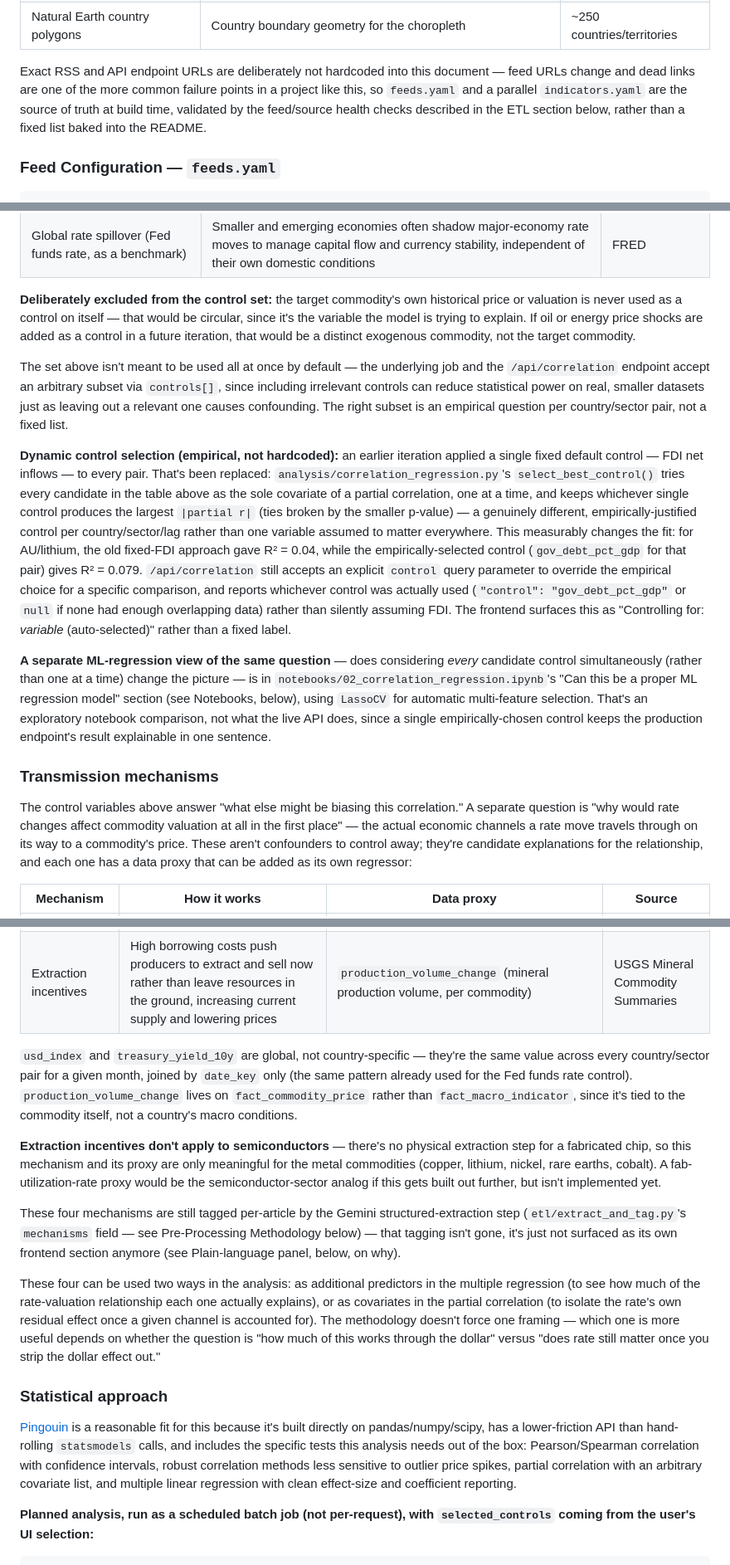
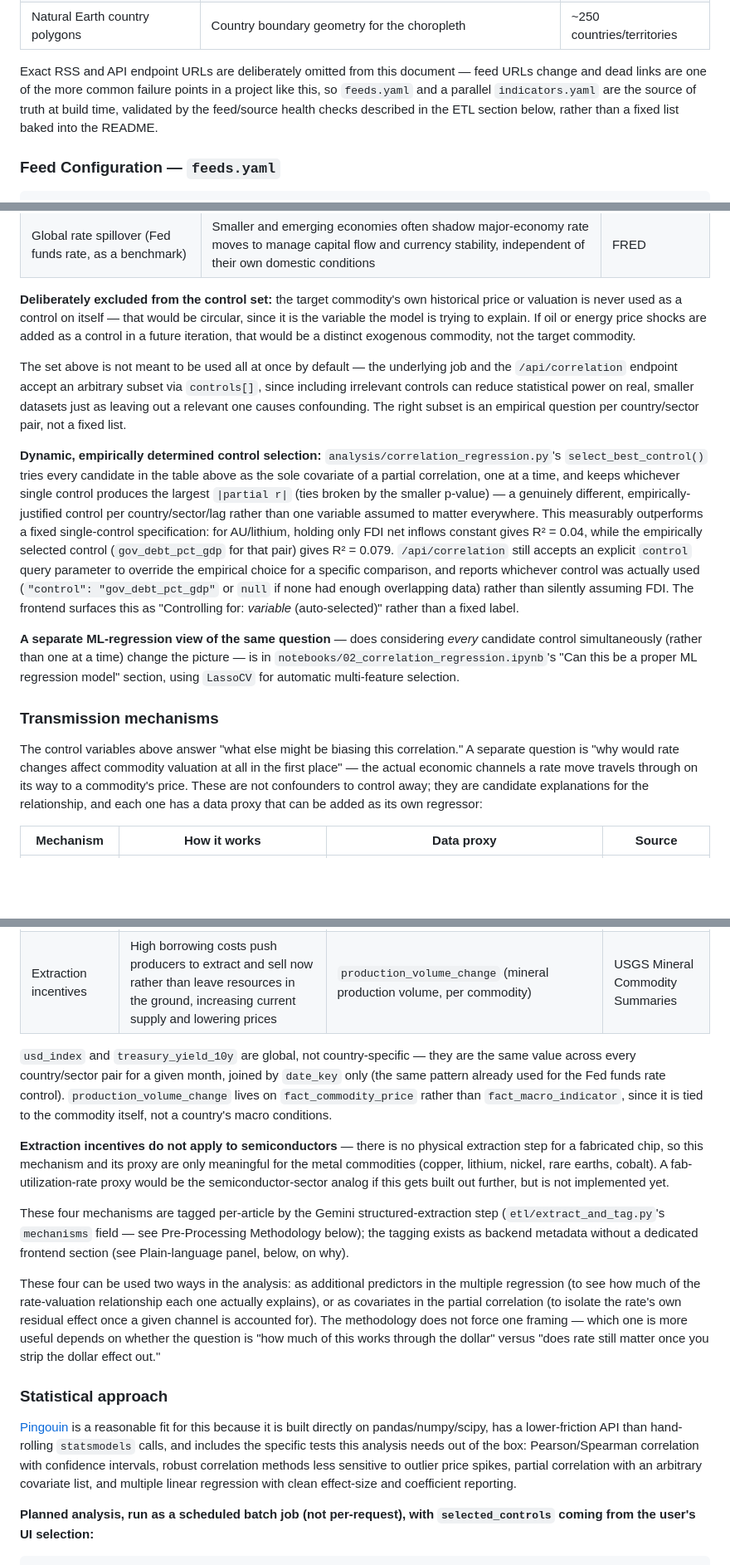
Before and after one commit to bakuncwa/mp-commodities-corr, a Markdown page: README.md, 3 parts joined by grey strips. Shown at 83% size. Rendered like a GitHub page; blank space fills up the shorter version.

```diff
--- a/README.md
+++ b/README.md
@@ -109,7 +105,7 @@ Feeds are read from a version-controlled `feeds.yaml` config (see below), not ha
 | Equity valuation data (metal & semiconductor sub-industries) | Sector ETF / index price series via Yahoo Finance or Alpha Vantage's free tier | Free, rate-limited on the free tier |
 | Natural Earth country polygons          | Country boundary geometry for the choropleth                             | ~250 countries/territories     |
 
-Exact RSS and API endpoint URLs are deliberately not hardcoded into this document — feed URLs change and dead links are one of the more common failure points in a project like this, so `feeds.yaml` and a parallel `indicators.yaml` are the source of truth at build time, validated by the feed/source health checks described in the ETL section below, rather than a fixed list baked into the README.
+Exact RSS and API endpoint URLs are deliberately omitted from this document — feed URLs change and dead links are one of the more common failure points in a project like this, so `feeds.yaml` and a parallel `indicators.yaml` are the source of truth at build time, validated by the feed/source health checks described in the ETL section below, rather than a fixed list baked into the README.
 
 ### Feed Configuration — `feeds.yaml`
 
@@ -377,17 +375,17 @@ FDI was the first control variable added, but it shouldn't be the only one — a
 | Government debt (% of GDP)     | Fiscal-monetary interaction — high debt levels can constrain or motivate rate policy independent of the commodity relationship | World Bank WDI / IMF GFS |
 | Global rate spillover (Fed funds rate, as a benchmark) | Smaller and emerging economies often shadow major-economy rate moves to manage capital flow and currency stability, independent of their own domestic conditions | FRED |
 
-**Deliberately excluded from the control set:** the target commodity's own historical price or valuation is never used as a control on itself — that would be circular, since it's the variable the model is trying to explain. If oil or energy price shocks are added as a control in a future iteration, that would be a distinct exogenous commodity, not the target commodity.
+**Deliberately excluded from the control set:** the target commodity's own historical price or valuation is never used as a control on itself — that would be circular, since it is the variable the model is trying to explain. If oil or energy price shocks are added as a control in a future iteration, that would be a distinct exogenous commodity, not the target commodity.
 
-The set above isn't meant to be used all at once by default — the underlying job and the `/api/correlation` endpoint accept an arbitrary subset via `controls[]`, since including irrelevant controls can reduce statistical power on real, smaller datasets just as leaving out a relevant one causes confounding. The right subset is an empirical question per country/sector pair, not a fixed list.
+The set above is not meant to be used all at once by default — the underlying job and the `/api/correlation` endpoint accept an arbitrary subset via `controls[]`, since including irrelevant controls can reduce statistical power on real, smaller datasets just as leaving out a relevant one causes confounding. The right subset is an empirical question per country/sector pair, not a fixed list.
 
-**Dynamic control selection (empirical, not hardcoded):** an earlier iteration applied a single fixed default control — FDI net inflows — to every pair. That's been replaced: `analysis/correlation_regression.py`'s `select_best_control()` tries every candidate in the table above as the sole covariate of a partial correlation, one at a time, and keeps whichever single control produces the largest `|partial r|` (ties broken by the smaller p-value) — a genuinely different, empirically-justified control per country/sector/lag rather than one variable assumed to matter everywhere. This measurably changes the fit: for AU/lithium, the old fixed-FDI approach gave R² = 0.04, while the empirically-selected control (`gov_debt_pct_gdp` for that pair) gives R² = 0.079. `/api/correlation` still accepts an explicit `control` query parameter to override the empirical choice for a specific comparison, and reports whichever control was actually used (`"control": "gov_debt_pct_gdp"` or `null` if none had enough overlapping data) rather than silently assuming FDI. The frontend surfaces this as "Controlling for: *variable* (auto-selected)" rather than a fixed label.
+**Dynamic, empirically determined control selection:** `analysis/correlation_regression.py`'s `select_best_control()` tries every candidate in the table above as the sole covariate of a partial correlation, one at a time, and keeps whichever single control produces the largest `|partial r|` (ties broken by the smaller p-value) — a genuinely different, empirically-justified control per country/sector/lag rather than one variable assumed to matter everywhere. This measurably outperforms a fixed single-control specification: for AU/lithium, holding only FDI net inflows constant gives R² = 0.04, while the empirically selected control (`gov_debt_pct_gdp` for that pair) gives R² = 0.079. `/api/correlation` still accepts an explicit `control` query parameter to override the empirical choice for a specific comparison, and reports whichever control was actually used (`"control": "gov_debt_pct_gdp"` or `null` if none had enough overlapping data) rather than silently assuming FDI. The frontend surfaces this as "Controlling for: *variable* (auto-selected)" rather than a fixed label.
 
-**A separate ML-regression view of the same question** — does considering *every* candidate control simultaneously (rather than one at a time) change the picture — is in `notebooks/02_correlation_regression.ipynb`'s "Can this be a proper ML regression model" section (see Notebooks, below), using `LassoCV` for automatic multi-feature selection. That's an exploratory notebook comparison, not what the live API does, since a single empirically-chosen control keeps the production endpoint's result explainable in one sentence.
+**A separate ML-regression view of the same question** — does considering *every* candidate control simultaneously (rather than one at a time) change the picture — is in `notebooks/02_correlation_regression.ipynb`'s "Can this be a proper ML regression model" section, using `LassoCV` for automatic multi-feature selection.
 
 ### Transmission mechanisms
 
-The control variables above answer "what else might be biasing this correlation." A separate question is "why would rate changes affect commodity valuation at all in the first place" — the actual economic channels a rate move travels through on its way to a commodity's price. These aren't confounders to control away; they're candidate explanations for the relationship, and each one has a data proxy that can be added as its own regressor:
+The control variables above answer "what else might be biasing this correlation." A separate question is "why would rate changes affect commodity valuation at all in the first place" — the actual economic channels a rate move travels through on its way to a commodity's price. These are not confounders to control away; they are candidate explanations for the relationship, and each one has a data proxy that can be added as its own regressor:
 
 | Mechanism              | How it works                                                                                       | Data proxy                          | Source |
 | ------------------------ | ------------------------------------------------------------------------------------------------------ | -------------------------------------- | -------- |
@@ -396,17 +394,17 @@ The control variables above answer "what else might be biasing this correlation.
 | Investment substitution  | Higher rates make yield-bearing assets like Treasuries more attractive, drawing speculative capital away from non-yielding commodities | `treasury_yield_10y` (US 10-year Treasury yield) | FRED |
 | Extraction incentives    | High borrowing costs push producers to extract and sell now rather than leave resources in the ground, increasing current supply and lowering prices | `production_volume_change` (mineral production volume, per commodity) | USGS Mineral Commodity Summaries |
 
-`usd_index` and `treasury_yield_10y` are global, not country-specific — they're the same value across every country/sector pair for a given month, joined by `date_key` only (the same pattern already used for the Fed funds rate control). `production_volume_change` lives on `fact_commodity_price` rather than `fact_macro_indicator`, since it's tied to the commodity itself, not a country's macro conditions.
+`usd_index` and `treasury_yield_10y` are global, not country-specific — they are the same value across every country/sector pair for a given month, joined by `date_key` only (the same pattern already used for the Fed funds rate control). `production_volume_change` lives on `fact_commodity_price` rather than `fact_macro_indicator`, since it is tied to the commodity itself, not a country's macro conditions.
 
-**Extraction incentives don't apply to semiconductors** — there's no physical extraction step for a fabricated chip, so this mechanism and its proxy are only meaningful for the metal commodities (copper, lithium, nickel, rare earths, cobalt). A fab-utilization-rate proxy would be the semiconductor-sector analog if this gets built out further, but isn't implemented yet.
+**Extraction incentives do not apply to semiconductors** — there is no physical extraction step for a fabricated chip, so this mechanism and its proxy are only meaningful for the metal commodities (copper, lithium, nickel, rare earths, cobalt). A fab-utilization-rate proxy would be the semiconductor-sector analog if this gets built out further, but is not implemented yet.
 
-These four mechanisms are still tagged per-article by the Gemini structured-extraction step (`etl/extract_and_tag.py`'s `mechanisms` field — see Pre-Processing Methodology below) — that tagging isn't gone, it's just not surfaced as its own frontend section anymore (see Plain-language panel, below, on why).
+These four mechanisms are tagged per-article by the Gemini structured-extraction step (`etl/extract_and_tag.py`'s `mechanisms` field — see Pre-Processing Methodology below); the tagging exists as backend metadata without a dedicated frontend section (see Plain-language panel, below, on why).
 
-These four can be used two ways in the analysis: as additional predictors in the multiple regression (to see how much of the rate-valuation relationship each one actually explains), or as covariates in the partial correlation (to isolate the rate's own residual effect once a given channel is accounted for). The methodology doesn't force one framing — which one is more useful depends on whether the question is "how much of this works through the dollar" versus "does rate still matter once you strip the dollar effect out."
+These four can be used two ways in the analysis: as additional predictors in the multiple regression (to see how much of the rate-valuation relationship each one actually explains), or as covariates in the partial correlation (to isolate the rate's own residual effect once a given channel is accounted for). The methodology does not force one framing — which one is more useful depends on whether the question is "how much of this works through the dollar" versus "does rate still matter once you strip the dollar effect out."
 
 ### Statistical approach
 
-[Pingouin](https://pingouin-stats.org) is a reasonable fit for this because it's built directly on pandas/numpy/scipy, has a lower-friction API than hand-rolling `statsmodels` calls, and includes the specific tests this analysis needs out of the box: Pearson/Spearman correlation with confidence intervals, robust correlation methods less sensitive to outlier price spikes, partial correlation with an arbitrary covariate list, and multiple linear regression with clean effect-size and coefficient reporting.
+[Pingouin](https://pingouin-stats.org) is a reasonable fit for this because it is built directly on pandas/numpy/scipy, has a lower-friction API than hand-rolling `statsmodels` calls, and includes the specific tests this analysis needs out of the box: Pearson/Spearman correlation with confidence intervals, robust correlation methods less sensitive to outlier price spikes, partial correlation with an arbitrary covariate list, and multiple linear regression with clean effect-size and coefficient reporting.
 
 **Planned analysis, run as a scheduled batch job (not per-request), with `selected_controls` coming from the user's UI selection:**
 
```
Also changed, not shown: other parts of README.md (+40 -57 lines).
